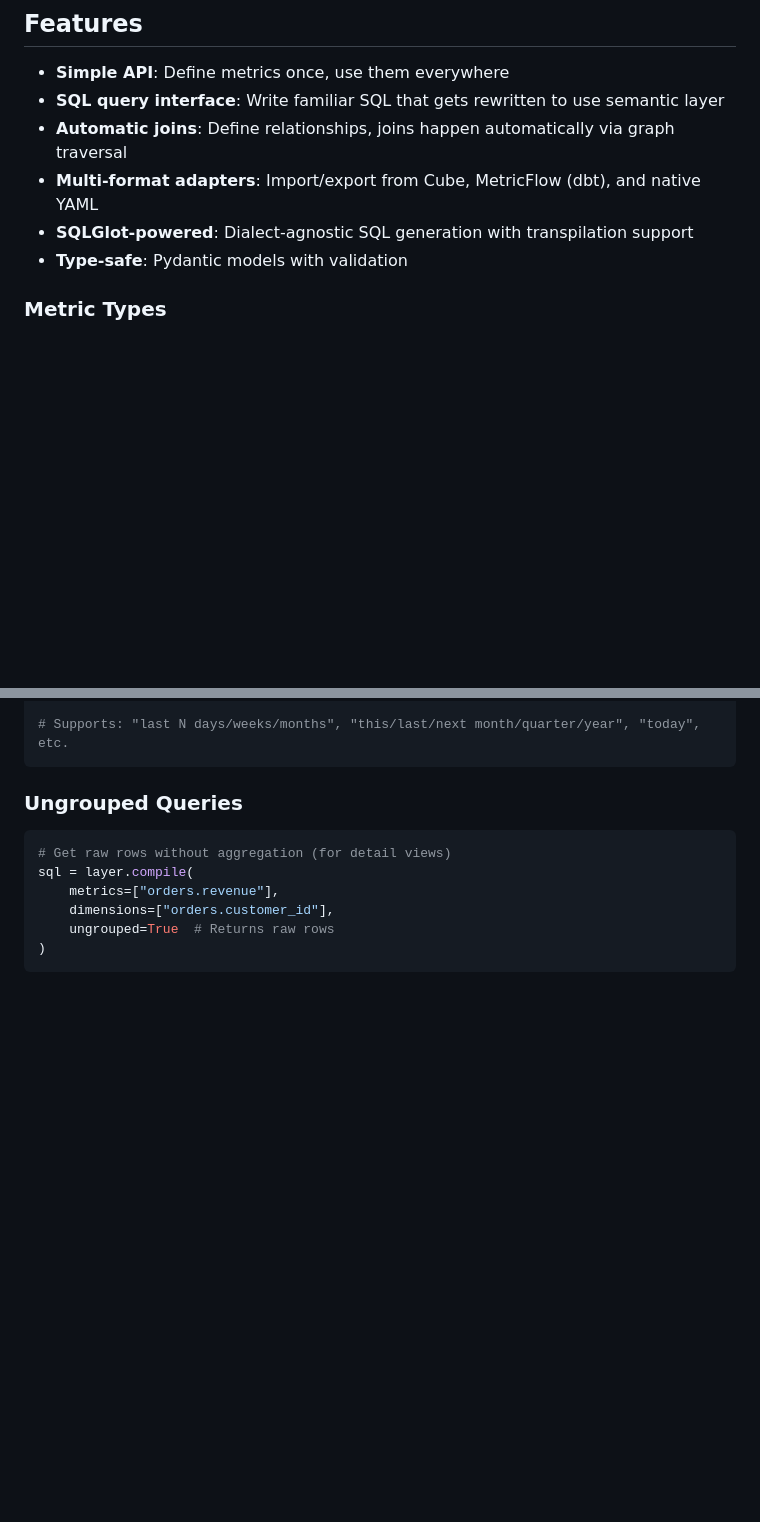
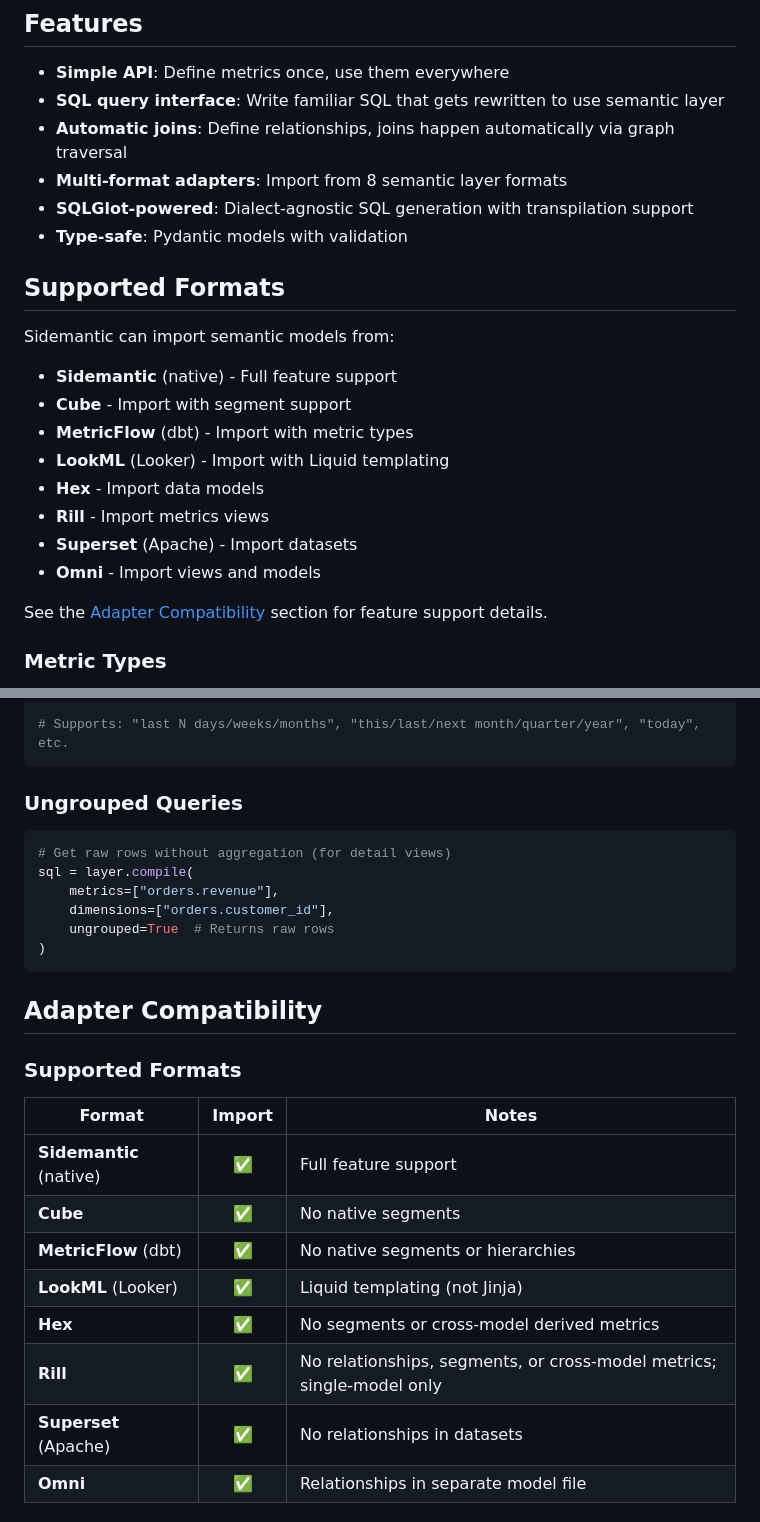
Before and after one commit to sidequery/sidemantic, a Markdown page: README.md, 2 parts joined by grey strips. Rendered like a GitHub page; blank space fills up the shorter version.

````diff
--- a/README.md
+++ b/README.md
@@ -7,9 +7,24 @@ A semantic layer with multi-format adapter support.
 - **Simple API**: Define metrics once, use them everywhere
 - **SQL query interface**: Write familiar SQL that gets rewritten to use semantic layer
 - **Automatic joins**: Define relationships, joins happen automatically via graph traversal
-- **Multi-format adapters**: Import/export from Cube, MetricFlow (dbt), and native YAML
+- **Multi-format adapters**: Import from 8 semantic layer formats
 - **SQLGlot-powered**: Dialect-agnostic SQL generation with transpilation support
 - **Type-safe**: Pydantic models with validation
+
+## Supported Formats
+
+Sidemantic can import semantic models from:
+
+- **Sidemantic** (native) - Full feature support
+- **Cube** - Import with segment support
+- **MetricFlow** (dbt) - Import with metric types
+- **LookML** (Looker) - Import with Liquid templating
+- **Hex** - Import data models
+- **Rill** - Import metrics views
+- **Superset** (Apache) - Import datasets
+- **Omni** - Import views and models
+
+See the [Adapter Compatibility](#adapter-compatibility) section for feature support details.
 
 ### Metric Types
 
@@ -363,3 +363,18 @@ sql = layer.compile(
 )
 ```
 
+## Adapter Compatibility
+
+### Supported Formats
+
+| Format | Import | Notes |
+|--------|:------:|-------|
+| **Sidemantic** (native) | ✅ | Full feature support |
+| **Cube** | ✅ | No native segments |
+| **MetricFlow** (dbt) | ✅ | No native segments or hierarchies |
+| **LookML** (Looker) | ✅ | Liquid templating (not Jinja) |
+| **Hex** | ✅ | No segments or cross-model derived metrics |
+| **Rill** | ✅ | No relationships, segments, or cross-model metrics; single-model only |
+| **Superset** (Apache) | ✅ | No relationships in datasets |
+| **Omni** | ✅ | Relationships in separate model file |
+
````
Also changed, not shown: other parts of README.md (+32 -19 lines).
